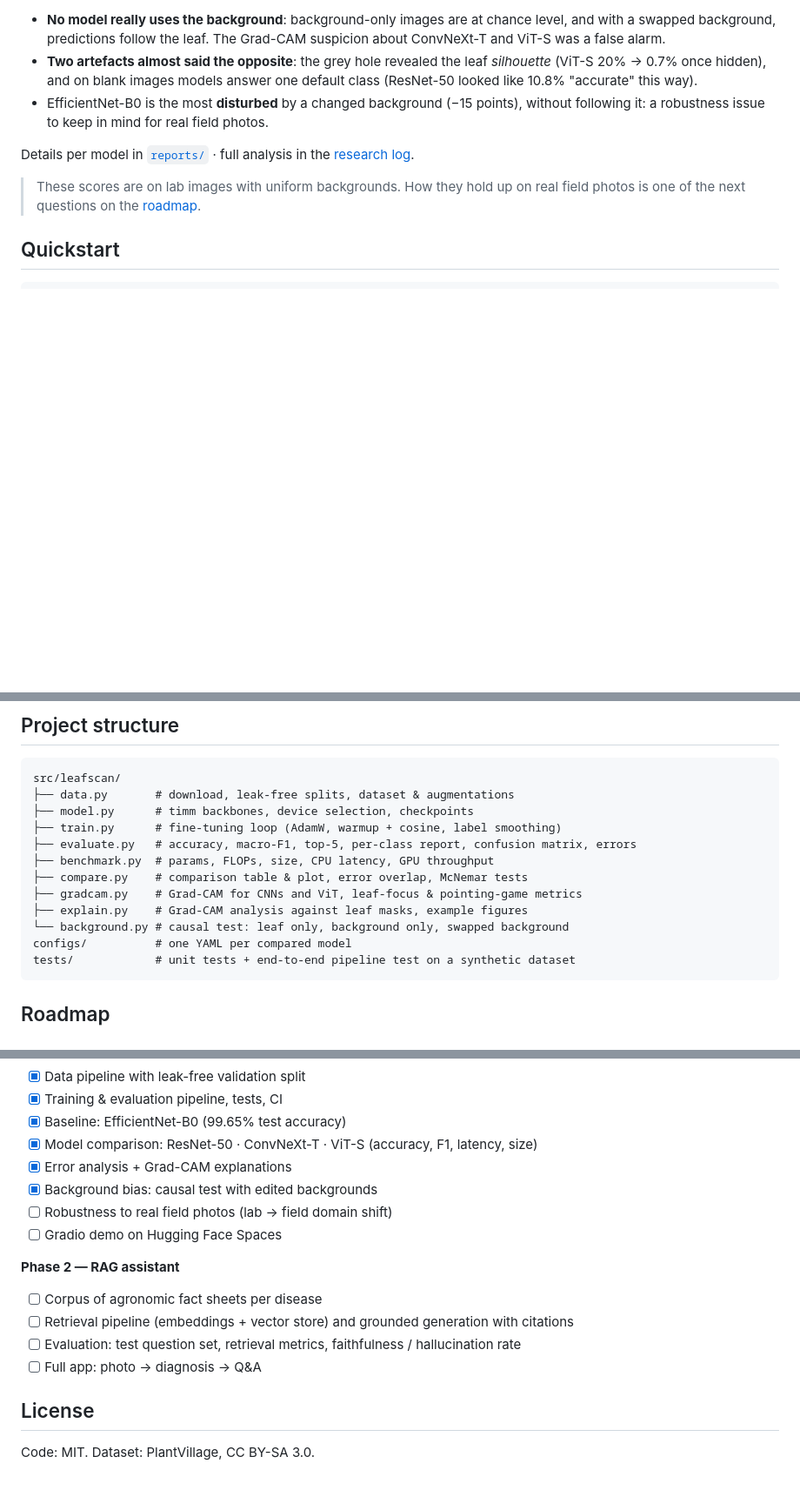
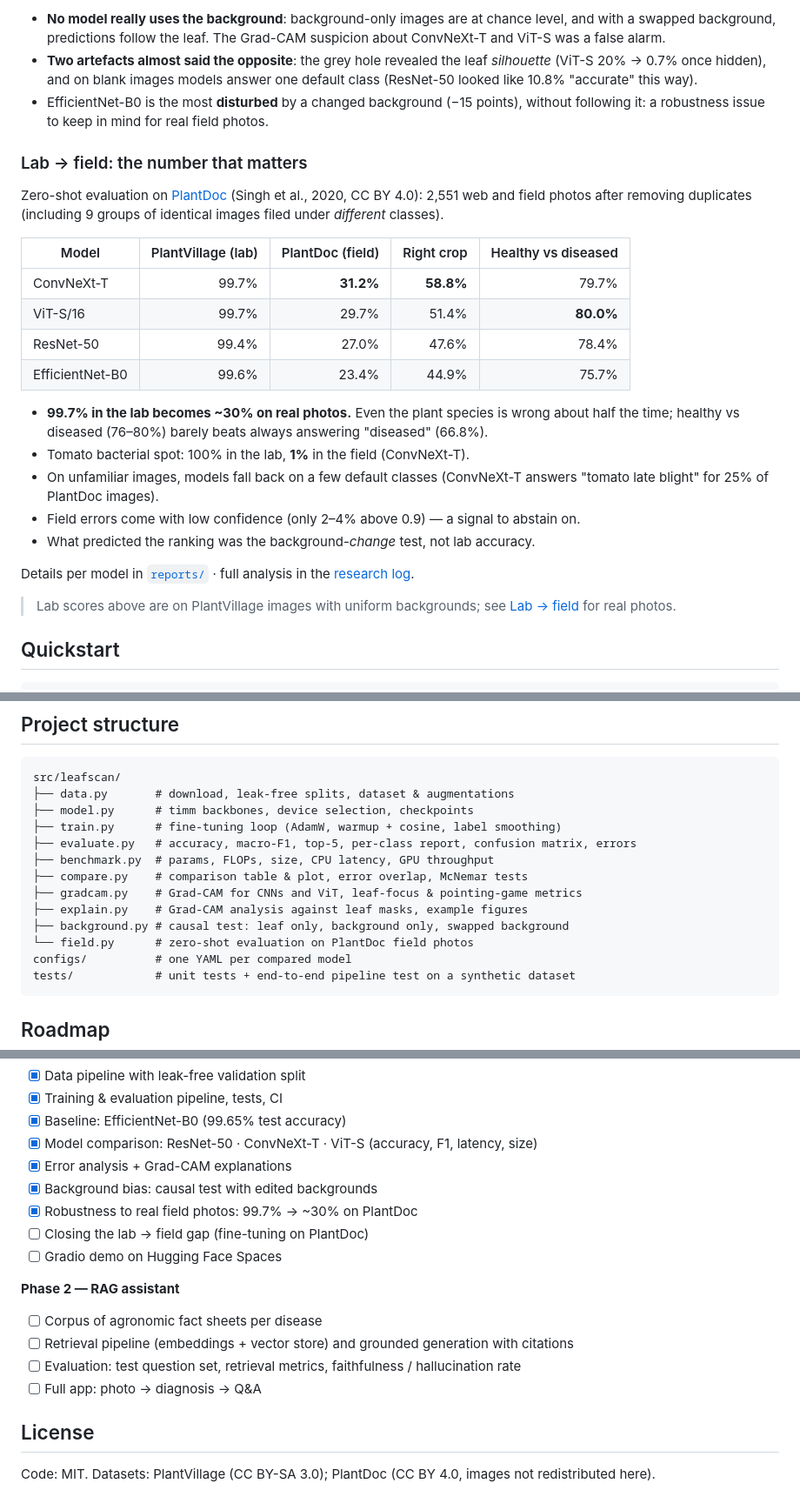
Before and after one commit to marconcini/leafscan, a Markdown page: README.md, 3 parts joined by grey strips. Shown at 87% size. GitHub-like rendering; blank space fills up the shorter version.

````diff
--- a/README.md
+++ b/README.md
@@ -119,10 +119,31 @@ prediction, test images are edited with the leaf masks (balanced accuracy, chanc
 - EfficientNet-B0 is the most **disturbed** by a changed background (−15 points), without
   following it: a robustness issue to keep in mind for real field photos.
 
+### Lab → field: the number that matters
+
+Zero-shot evaluation on [PlantDoc](https://github.com/pratikkayal/PlantDoc-Dataset)
+(Singh et al., 2020, CC BY 4.0): 2,551 web and field photos after removing duplicates
+(including 9 groups of identical images filed under *different* classes).
+
+| Model | PlantVillage (lab) | PlantDoc (field) | Right crop | Healthy vs diseased |
+|---|---:|---:|---:|---:|
+| ConvNeXt-T | 99.7% | **31.2%** | **58.8%** | 79.7% |
+| ViT-S/16 | 99.7% | 29.7% | 51.4% | **80.0%** |
+| ResNet-50 | 99.4% | 27.0% | 47.6% | 78.4% |
+| EfficientNet-B0 | 99.6% | 23.4% | 44.9% | 75.7% |
+
+- **99.7% in the lab becomes ~30% on real photos.** Even the plant species is wrong about half
+  the time; healthy vs diseased (76–80%) barely beats always answering "diseased" (66.8%).
+- Tomato bacterial spot: 100% in the lab, **1%** in the field (ConvNeXt-T).
+- On unfamiliar images, models fall back on a few default classes (ConvNeXt-T answers "tomato
+  late blight" for 25% of PlantDoc images).
+- Field errors come with low confidence (only 2–4% above 0.9) — a signal to abstain on.
+- What predicted the ranking was the background-*change* test, not lab accuracy.
+
 Details per model in [`reports/`](reports) · full analysis in the [research log](docs/research-log.md).
 
-> These scores are on lab images with uniform backgrounds. How they hold up on real field photos
-> is one of the next questions on the [roadmap](ROADMAP.md).
+> Lab scores above are on PlantVillage images with uniform backgrounds; see
+> [Lab → field](#lab--field-the-number-that-matters) for real photos.
 
 ## Quickstart
 
@@ -158,7 +182,8 @@ src/leafscan/
 ├── compare.py    # comparison table & plot, error overlap, McNemar tests
 ├── gradcam.py    # Grad-CAM for CNNs and ViT, leaf-focus & pointing-game metrics
 ├── explain.py    # Grad-CAM analysis against leaf masks, example figures
-└── background.py # causal test: leaf only, background only, swapped background
+├── background.py # causal test: leaf only, background only, swapped background
+└── field.py      # zero-shot evaluation on PlantDoc field photos
 configs/          # one YAML per compared model
 tests/            # unit tests + end-to-end pipeline test on a synthetic dataset
 ```
@@ -174,7 +199,8 @@ Detailed plan with research questions: [ROADMAP.md](ROADMAP.md) · experiment jo
 - [x] Model comparison: ResNet-50 · ConvNeXt-T · ViT-S (accuracy, F1, latency, size)
 - [x] Error analysis + Grad-CAM explanations
 - [x] Background bias: causal test with edited backgrounds
-- [ ] Robustness to real field photos (lab → field domain shift)
+- [x] Robustness to real field photos: 99.7% → ~30% on PlantDoc
+- [ ] Closing the lab → field gap (fine-tuning on PlantDoc)
 - [ ] Gradio demo on Hugging Face Spaces
 
 **Phase 2 — RAG assistant**
@@ -185,4 +211,4 @@ Detailed plan with research questions: [ROADMAP.md](ROADMAP.md) · experiment jo
 
 ## License
 
-Code: MIT. Dataset: PlantVillage, CC BY-SA 3.0.
+Code: MIT. Datasets: PlantVillage (CC BY-SA 3.0); PlantDoc (CC BY 4.0, images not redistributed here).
````
Also changed, not shown: other parts of README.md (+3 -0 lines), ROADMAP.md (+5 -3 lines), docs/research-log.md (+57 -0 lines).
